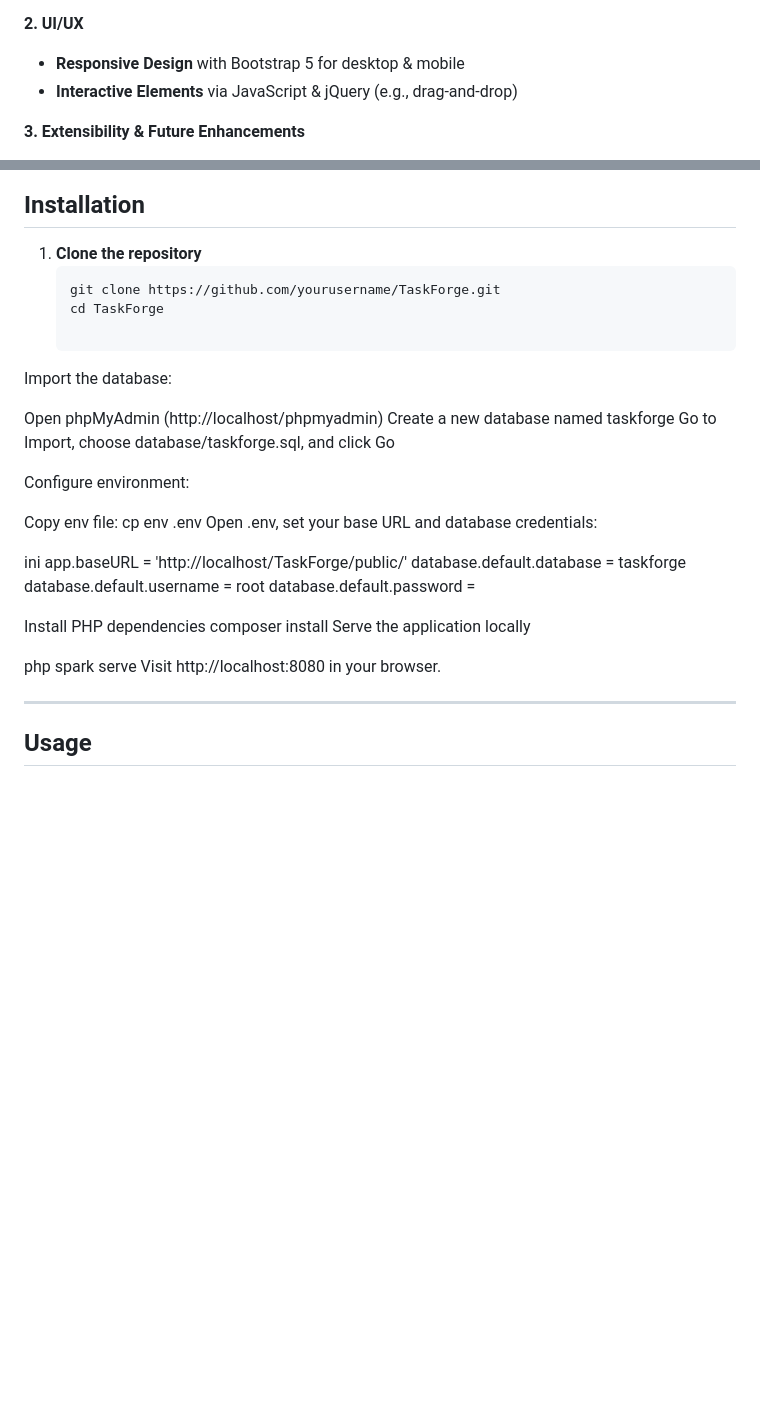
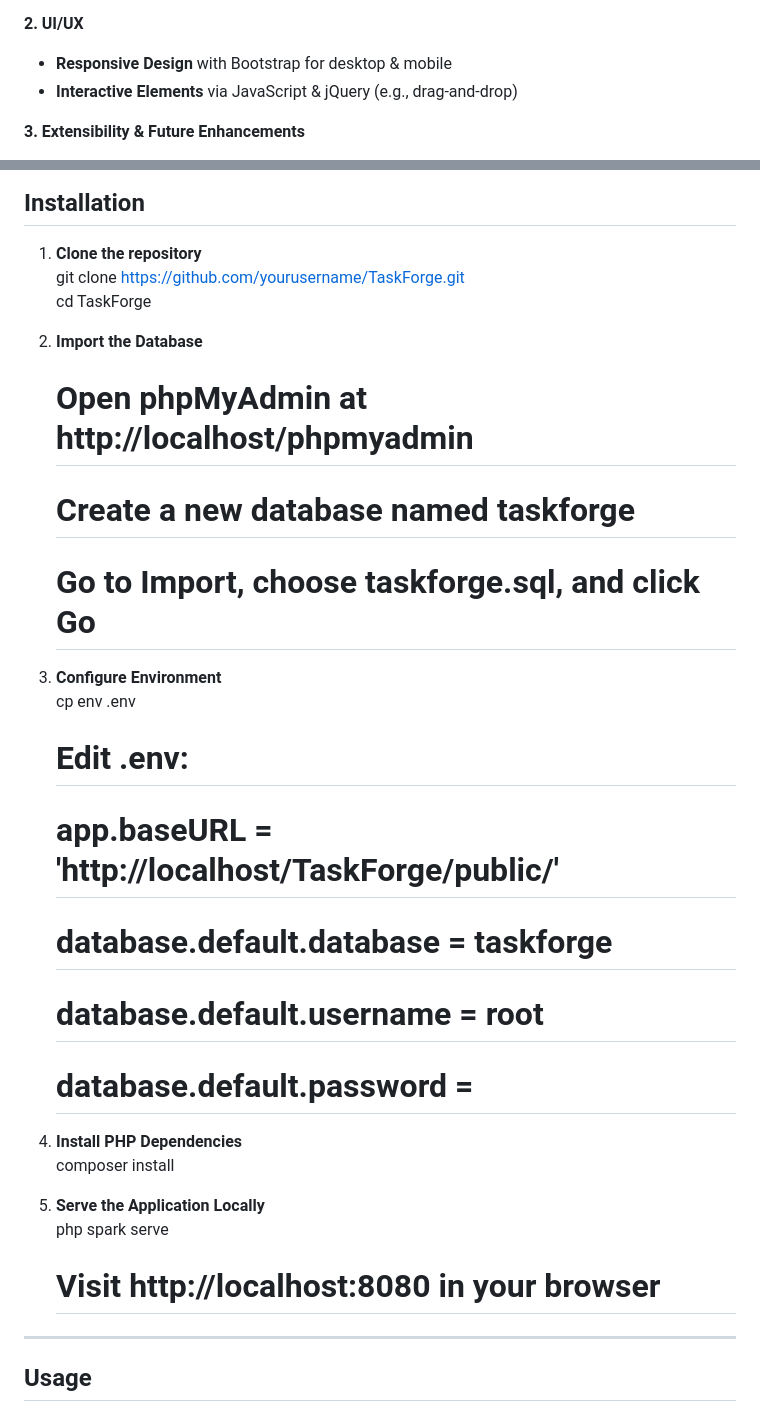
Before and after one commit to KrisCode180402/TaskForge, a Markdown page: README.md, 2 parts joined by grey strips. Rendered like a GitHub page; blank space fills up the shorter version.

````diff
--- a/README.md
+++ b/README.md
@@ -21,7 +21,7 @@ TaskForge is a modern, web‑based Task Management System built on CodeIgniter 4
   - Easily add or customize statuses without code changes
 
 **2. UI/UX**
-- **Responsive Design** with Bootstrap 5 for desktop & mobile
+- **Responsive Design** with Bootstrap for desktop & mobile
 - **Interactive Elements** via JavaScript & jQuery (e.g., drag‑and‑drop)
 
 **3. Extensibility & Future Enhancements**
@@ -68,34 +68,28 @@ Before you begin, ensure you have:
 ## Installation
 
 1. **Clone the repository**
-   ```bash
    git clone https://github.com/yourusername/TaskForge.git
    cd TaskForge
 
-Import the database:
+2. **Import the Database**
+   # Open phpMyAdmin at http://localhost/phpmyadmin
+   # Create a new database named taskforge
+   # Go to Import, choose taskforge.sql, and click Go
 
-Open phpMyAdmin (http://localhost/phpmyadmin)
-Create a new database named taskforge
-Go to Import, choose database/taskforge.sql, and click Go
+3. **Configure Environment**
+   cp env .env
+   # Edit .env:
+   # app.baseURL = 'http://localhost/TaskForge/public/'
+   # database.default.database = taskforge
+   # database.default.username = root
+   # database.default.password =
 
-Configure environment:
+4. **Install PHP Dependencies**
+   composer install
 
-Copy env file:
-cp env .env
-Open .env, set your base URL and database credentials:
-
-ini
-app.baseURL = 'http://localhost/TaskForge/public/'
-database.default.database = taskforge
-database.default.username = root
-database.default.password =
-
-Install PHP dependencies
-composer install
-Serve the application locally
-
-php spark serve
-Visit http://localhost:8080 in your browser.
+5. **Serve the Application Locally**
+   php spark serve
+   # Visit http://localhost:8080 in your browser
 
 ---
 
````
Also changed, not shown: other parts of README.md (+16 -14 lines).
